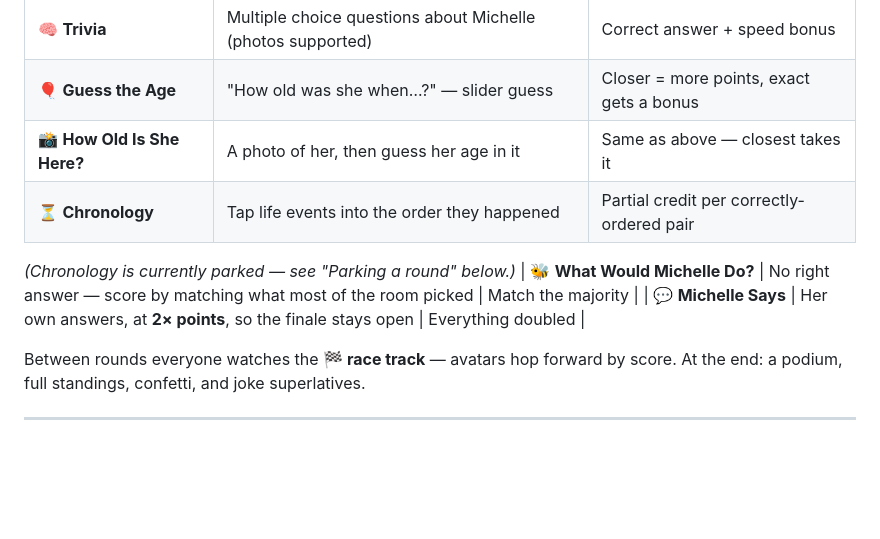
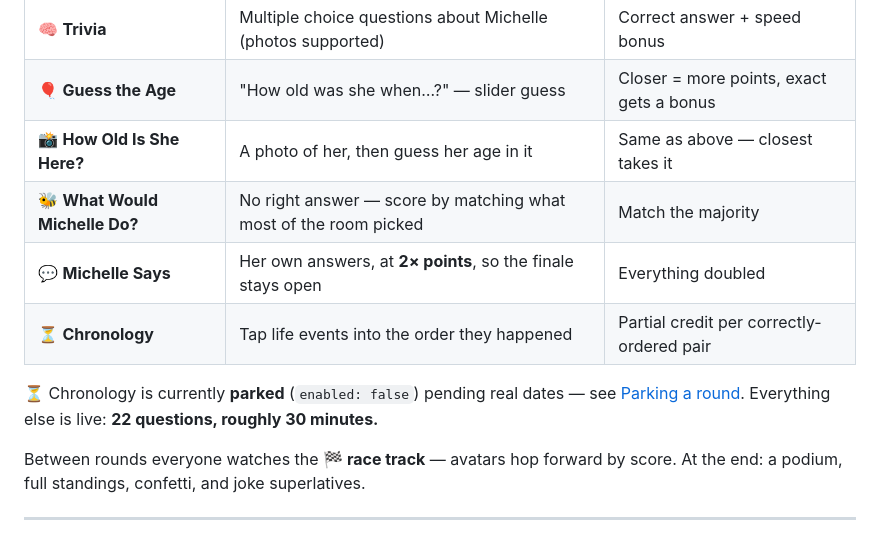
Before and after one commit to Kasai2020/michelle-birthday, a Markdown page: README.md, the part around the change. GitHub-like rendering; blank space fills up the shorter version.

Commit message:
Fix the rounds table split by the parked-round note
The note was inserted between table rows, which ends the table early and
renders the last two rounds as raw pipe text on github.com.

Co-Authored-By: Claude Opus 5 <noreply@anthropic.com>
Claude-Session: https://claude.ai/code/session_016V4BfCLsH2fabHP4mfJmw2

```diff
--- a/README.md
+++ b/README.md
@@ -16,11 +16,13 @@ No server, no build step, no npm install, no cost.
 | 🧠 **Trivia** | Multiple choice questions about Michelle (photos supported) | Correct answer + speed bonus |
 | 🎈 **Guess the Age** | "How old was she when…?" — slider guess | Closer = more points, exact gets a bonus |
 | 📸 **How Old Is She Here?** | A photo of her, then guess her age in it | Same as above — closest takes it |
+| 🐝 **What Would Michelle Do?** | No right answer — score by matching what most of the room picked | Match the majority |
+| 💬 **Michelle Says** | Her own answers, at **2× points**, so the finale stays open | Everything doubled |
 | ⏳ **Chronology** | Tap life events into the order they happened | Partial credit per correctly-ordered pair |
 
-*(Chronology is currently parked — see "Parking a round" below.)*
-| 🐝 **What Would Michelle Do?** | No right answer — score by matching what most of the room picked | Match the majority |
-| 💬 **Michelle Says** | Her own answers, at **2× points**, so the finale stays open | Everything doubled |
+⏳ Chronology is currently **parked** (`enabled: false`) pending real dates —
+see [Parking a round](#parking-a-round). Everything else is live: **22
+questions, roughly 30 minutes.**
 
 Between rounds everyone watches the **🏁 race track** — avatars hop forward by
 score. At the end: a podium, full standings, confetti, and joke superlatives.
```
